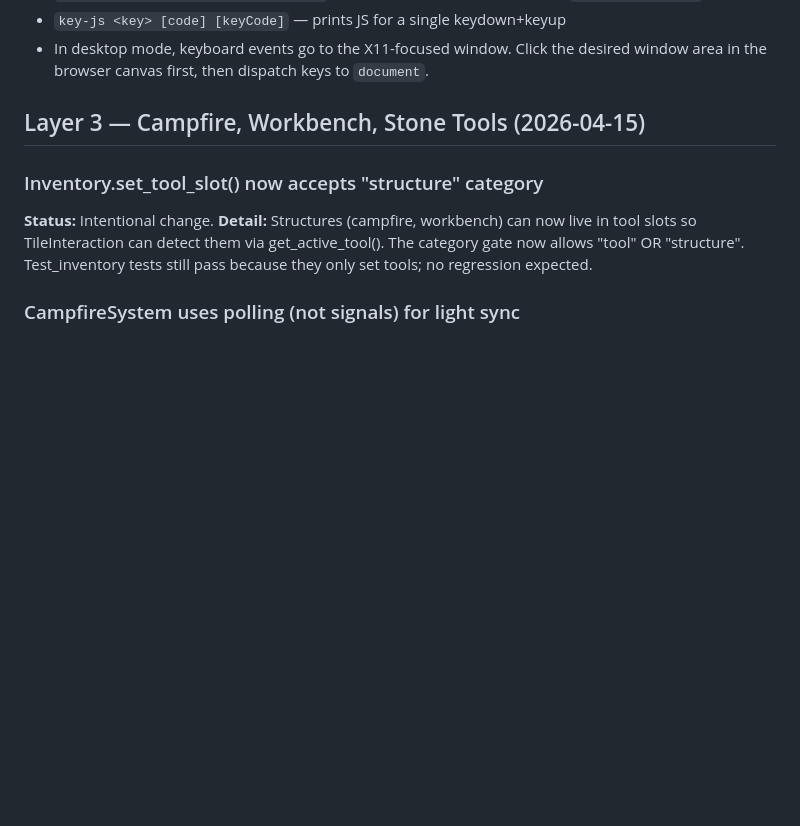
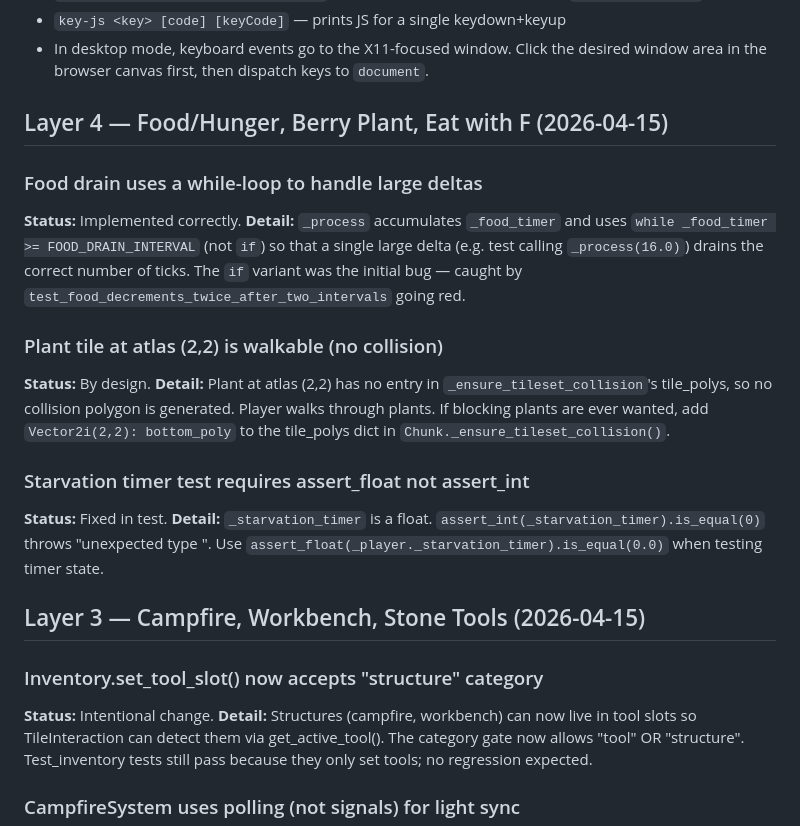
Before and after one commit to commons-game/commons, a Markdown page: docs/known_issues.md, the part around the change. GitHub-like rendering; blank space fills up the shorter version.

Commit message:
docs: layer 4 known issues — food drain loop, plant collision, assert_float
Co-Authored-By: Claude Sonnet 4.6 <noreply@anthropic.com>

```diff
--- a/docs/known_issues.md
+++ b/docs/known_issues.md
@@ -188,6 +188,20 @@ DISPLAY=:100 ~/bin/godot4 --rendering-driver opengl3 \
 - `walk <left|right|up|down> <frames>` — prints JS snippet for Playwright `browser_evaluate`
 - `key-js <key> [code] [keyCode]` — prints JS for a single keydown+keyup
 - In desktop mode, keyboard events go to the X11-focused window. Click the desired window area in the browser canvas first, then dispatch keys to `document`.
+
+## Layer 4 — Food/Hunger, Berry Plant, Eat with F (2026-04-15)
+
+### Food drain uses a while-loop to handle large deltas
+**Status:** Implemented correctly.
+**Detail:** `_process` accumulates `_food_timer` and uses `while _food_timer >= FOOD_DRAIN_INTERVAL` (not `if`) so that a single large delta (e.g. test calling `_process(16.0)`) drains the correct number of ticks. The `if` variant was the initial bug — caught by `test_food_decrements_twice_after_two_intervals` going red.
+
+### Plant tile at atlas (2,2) is walkable (no collision)
+**Status:** By design.
+**Detail:** Plant at atlas (2,2) has no entry in `_ensure_tileset_collision`'s tile_polys, so no collision polygon is generated. Player walks through plants. If blocking plants are ever wanted, add `Vector2i(2,2): bottom_poly` to the tile_polys dict in `Chunk._ensure_tileset_collision()`.
+
+### Starvation timer test requires assert_float not assert_int
+**Status:** Fixed in test.
+**Detail:** `_starvation_timer` is a float. `assert_int(_starvation_timer).is_equal(0)` throws "unexpected type <float>". Use `assert_float(_player._starvation_timer).is_equal(0.0)` when testing timer state.
 
 ## Layer 3 — Campfire, Workbench, Stone Tools (2026-04-15)
 
```
